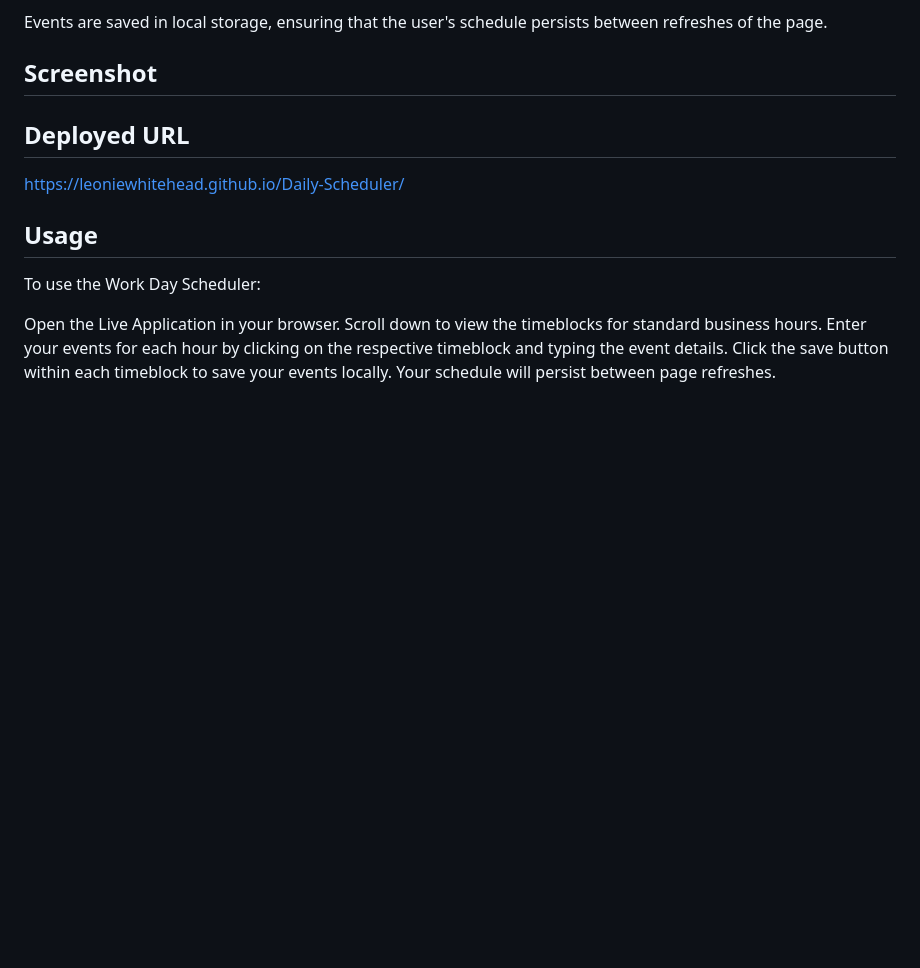
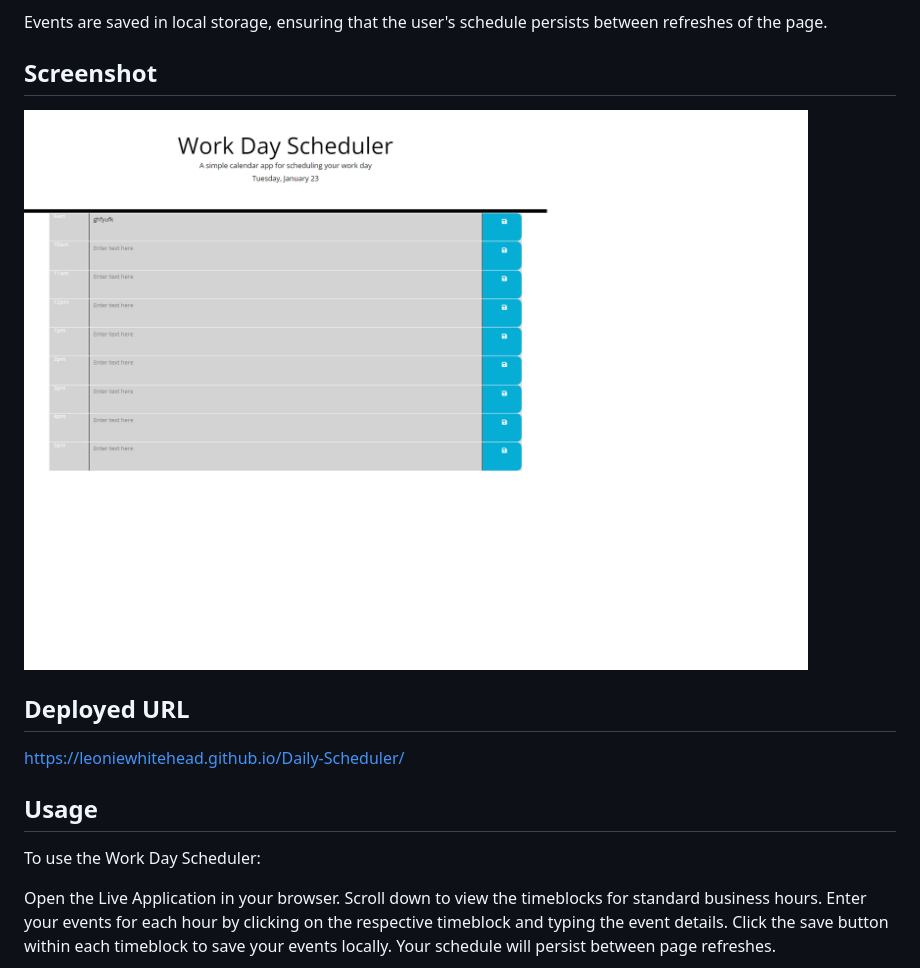
Before and after one commit to LeonieWhitehead/Daily-Scheduler, a Markdown page: README.md, the part around the change. Drawn GitHub-style; pictures changed too: challenge/images/127.0.0.1_5500_Daily-Scheduler_challenge_index.html.png (added); blank space fills up the shorter version.

Commit message:
moved again and added screenshot

```diff
--- a/README.md
+++ b/README.md
@@ -27,6 +27,7 @@ Local Storage:
 Events are saved in local storage, ensuring that the user's schedule persists between refreshes of the page.
 
 ## Screenshot
+![Quiz Screenshot](./challenge/images/127.0.0.1_5500_Daily-Scheduler_challenge_index.html.png)
 
 ## Deployed URL
 https://leoniewhitehead.github.io/Daily-Scheduler/
```
Also changed, not shown: 3 other files.
